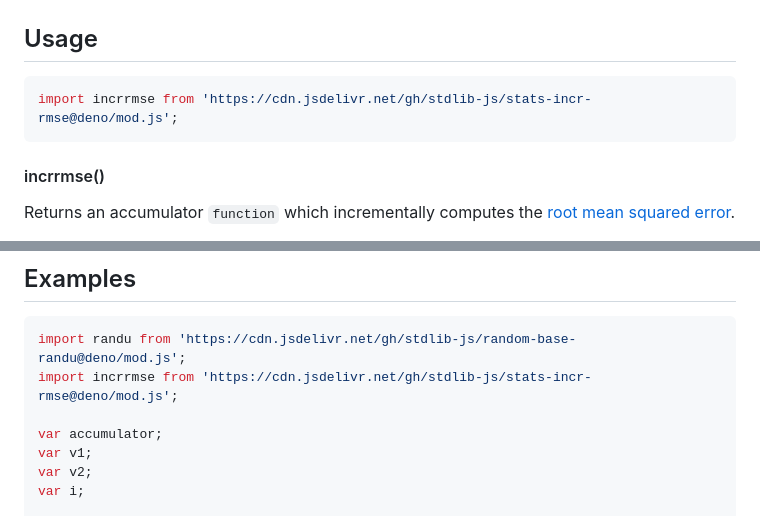
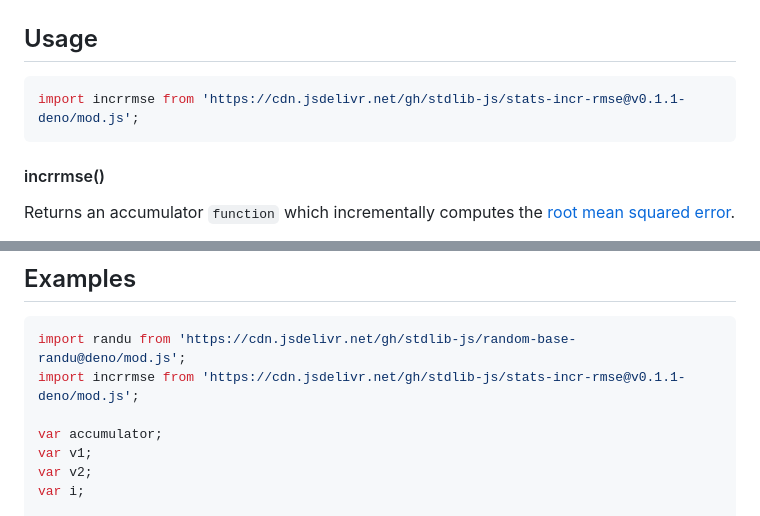
Before and after one commit to stdlib-js/stats-incr-rmse, a Markdown page: README.md, 2 parts joined by grey strips. Rendered like a GitHub page.

Commit message:
Update README.md for Deno bundle v0.1.1

````diff
--- a/README.md
+++ b/README.md
@@ -63,7 +63,7 @@ The [**root mean squared error**][root-mean-squared-error] (also known as the **
 ## Usage
 
 ```javascript
-import incrrmse from 'https://cdn.jsdelivr.net/gh/stdlib-js/stats-incr-rmse@deno/mod.js';
+import incrrmse from 'https://cdn.jsdelivr.net/gh/stdlib-js/stats-incr-rmse@v0.1.1-deno/mod.js';
 ```
 
 #### incrrmse()
@@ -116,7 +116,7 @@ r = accumulator();
 
 ```javascript
 import randu from 'https://cdn.jsdelivr.net/gh/stdlib-js/random-base-randu@deno/mod.js';
-import incrrmse from 'https://cdn.jsdelivr.net/gh/stdlib-js/stats-incr-rmse@deno/mod.js';
+import incrrmse from 'https://cdn.jsdelivr.net/gh/stdlib-js/stats-incr-rmse@v0.1.1-deno/mod.js';
 
 var accumulator;
 var v1;
````
